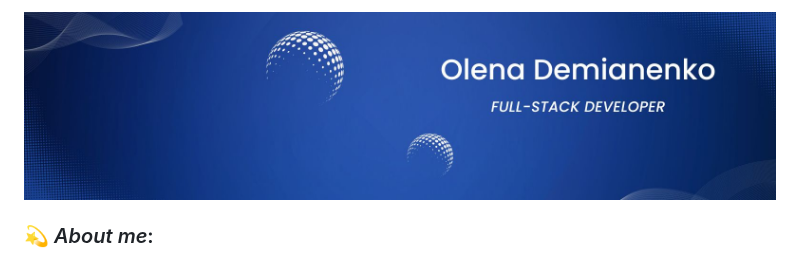
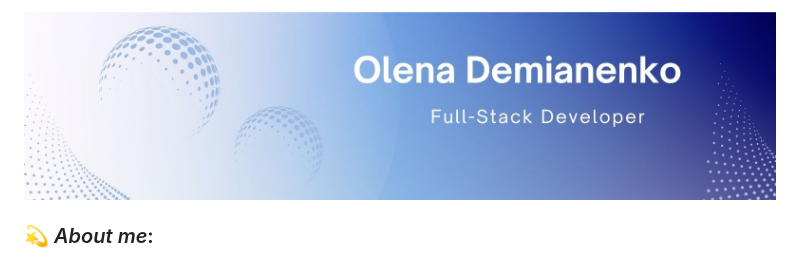
Before and after one commit to Olena457/Olena457, a Markdown page: README.md, the part around the change. GitHub-like rendering; pictures changed too: assets/baner-2.jpg (deleted), assets/git-baner.jpg (added).

Commit message:
added new banner photo

```diff
--- a/README.md
+++ b/README.md
@@ -1,5 +1,5 @@
 <div>
-    <img src="assets/baner-2.jpg" alt="Banner" style="width: 100%; ">
+    <img src="assets/git-baner.jpg" alt="Banner" style="width: 100%; ">
 
 ### 💫 _About me_:
 
```
